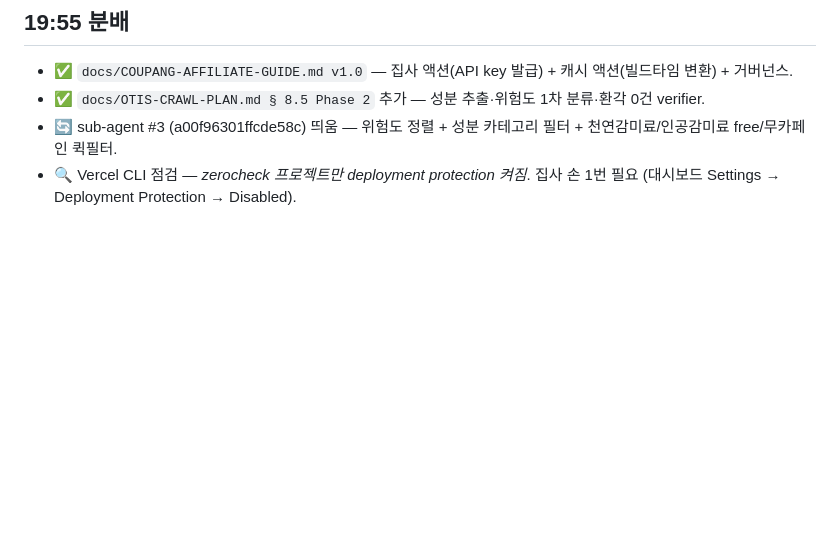
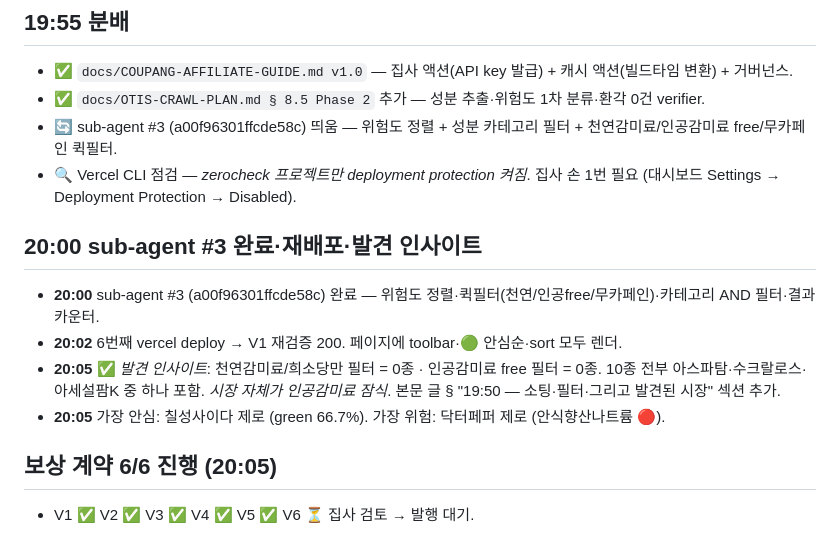
Before and after one commit to mincheol10007/zerocheck, a Markdown page: LOG.md, the part around the change. Rendered like a GitHub page; blank space fills up the shorter version.

```diff
--- a/LOG.md
+++ b/LOG.md
@@ -63,3 +63,12 @@
 - ✅ `docs/OTIS-CRAWL-PLAN.md § 8.5 Phase 2` 추가 — 성분 추출·위험도 1차 분류·환각 0건 verifier.
 - 🔄 sub-agent #3 (a00f96301ffcde58c) 띄움 — 위험도 정렬 + 성분 카테고리 필터 + 천연감미료/인공감미료 free/무카페인 퀵필터.
 - 🔍 Vercel CLI 점검 — *zerocheck 프로젝트만 deployment protection 켜짐*. 집사 손 1번 필요 (대시보드 Settings → Deployment Protection → Disabled).
+
+## 20:00 sub-agent #3 완료·재배포·발견 인사이트
+- **20:00** sub-agent #3 (a00f96301ffcde58c) 완료 — 위험도 정렬·퀵필터(천연/인공free/무카페인)·카테고리 AND 필터·결과 카운터.
+- **20:02** 6번째 vercel deploy → V1 재검증 200. 페이지에 toolbar·🟢 안심순·sort 모두 렌더.
+- **20:05** ✅ *발견 인사이트*: 천연감미료/희소당만 필터 = 0종 · 인공감미료 free 필터 = 0종. 10종 전부 아스파탐·수크랄로스·아세설팜K 중 하나 포함. *시장 자체가 인공감미료 잠식*. 본문 글 § "19:50 — 소팅·필터·그리고 발견된 시장" 섹션 추가.
+- **20:05** 가장 안심: 칠성사이다 제로 (green 66.7%). 가장 위험: 닥터페퍼 제로 (안식향산나트륨 🔴).
+
+## 보상 계약 6/6 진행 (20:05)
+- V1 ✅ V2 ✅ V3 ✅ V4 ✅ V5 ✅ V6 ⏳ 집사 검토 → 발행 대기.
```
Also changed, not shown: docs/POST-draft.md (+18 -0 lines).
